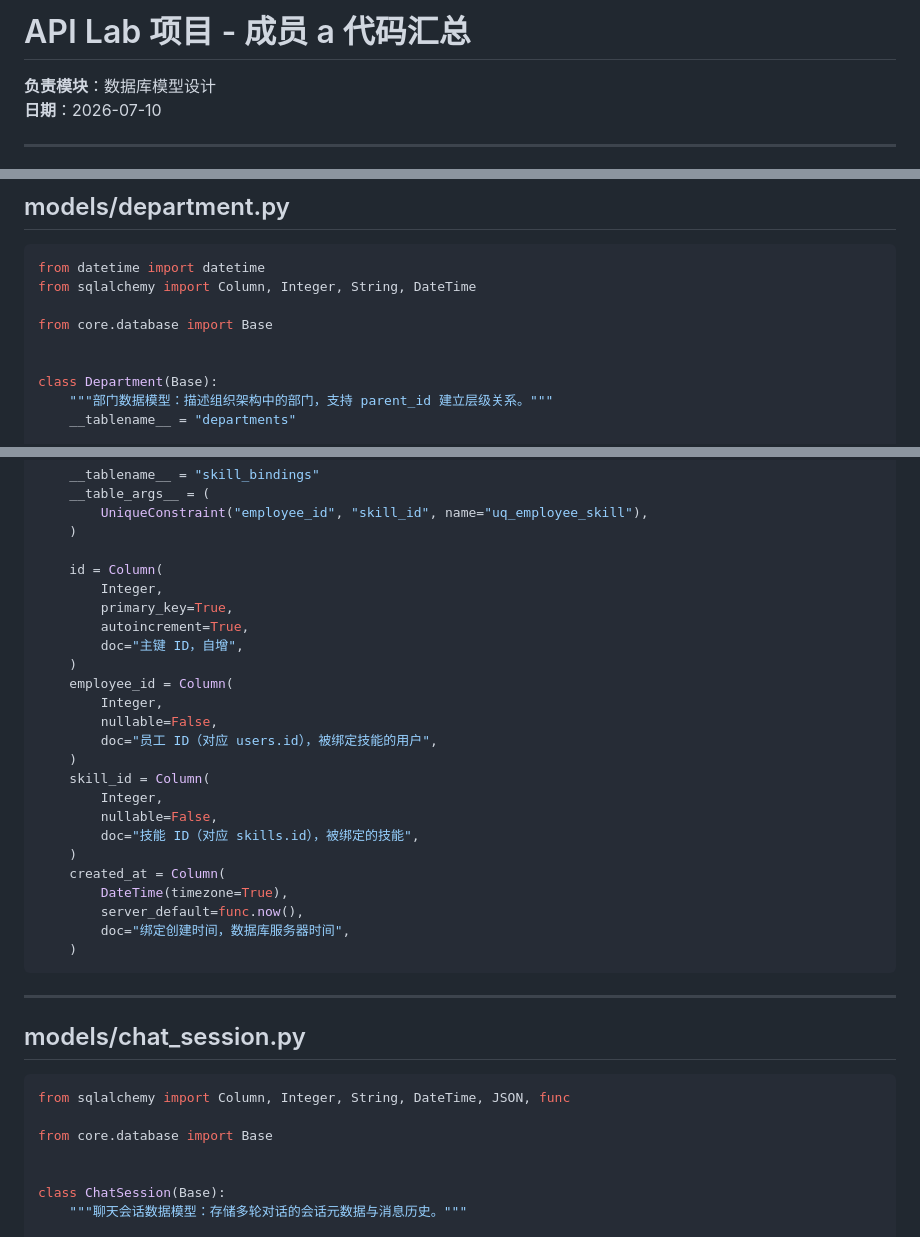
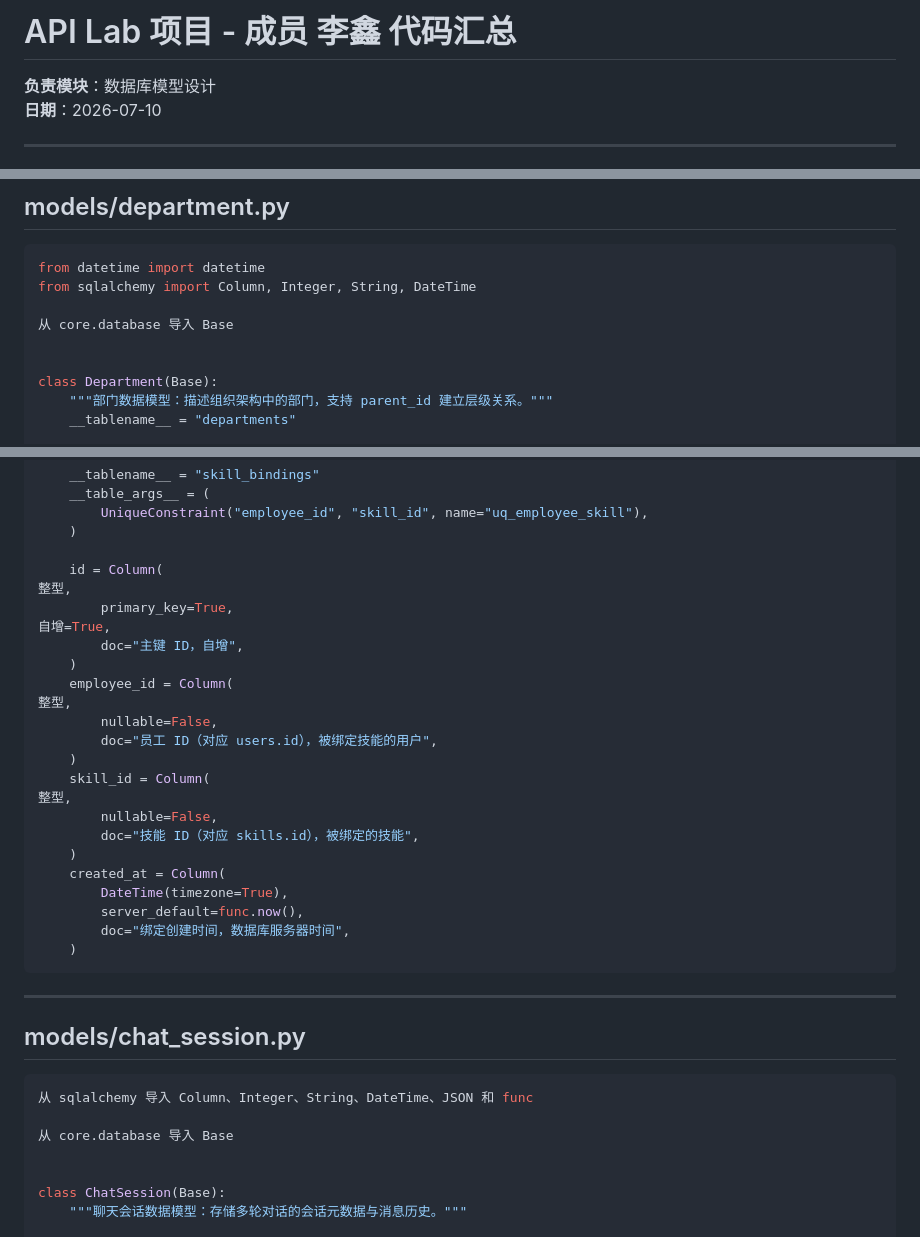
Before and after one commit to ljh6666621/api_lab, a Markdown page: lx.md, 3 parts joined by grey strips. Rendered like a GitHub page.

````diff
--- a/lx.md
+++ b/lx.md
@@ -1,4 +1,4 @@
-# API Lab 项目 - 成员 a 代码汇总
+# API Lab 项目 - 成员 李鑫 代码汇总
 
 **负责模块**：数据库模型设计
 **日期**：2026-07-10
@@ -73,7 +73,7 @@ class User(Base):
 from datetime import datetime
 from sqlalchemy import Column, Integer, String, DateTime
 
-from core.database import Base
+从 core.database 导入 Base
 
 
 class Department(Base):
@@ -503,18 +503,18 @@ class SkillBinding(Base):
     )
 
     id = Column(
-        Integer,
+整型,
         primary_key=True,
-        autoincrement=True,
+自增=True,
         doc="主键 ID，自增",
     )
     employee_id = Column(
-        Integer,
+整型,
         nullable=False,
         doc="员工 ID（对应 users.id），被绑定技能的用户",
     )
     skill_id = Column(
-        Integer,
+整型,
         nullable=False,
         doc="技能 ID（对应 skills.id），被绑定的技能",
     )
@@ -530,9 +530,9 @@ class SkillBinding(Base):
 ## models/chat_session.py
 
 ```python
-from sqlalchemy import Column, Integer, String, DateTime, JSON, func
+从 sqlalchemy 导入 Column、Integer、String、DateTime、JSON 和 func
 
-from core.database import Base
+从 core.database 导入 Base
 
 
 class ChatSession(Base):
````
Also changed, not shown: other parts of lx.md (+28 -28 lines).
